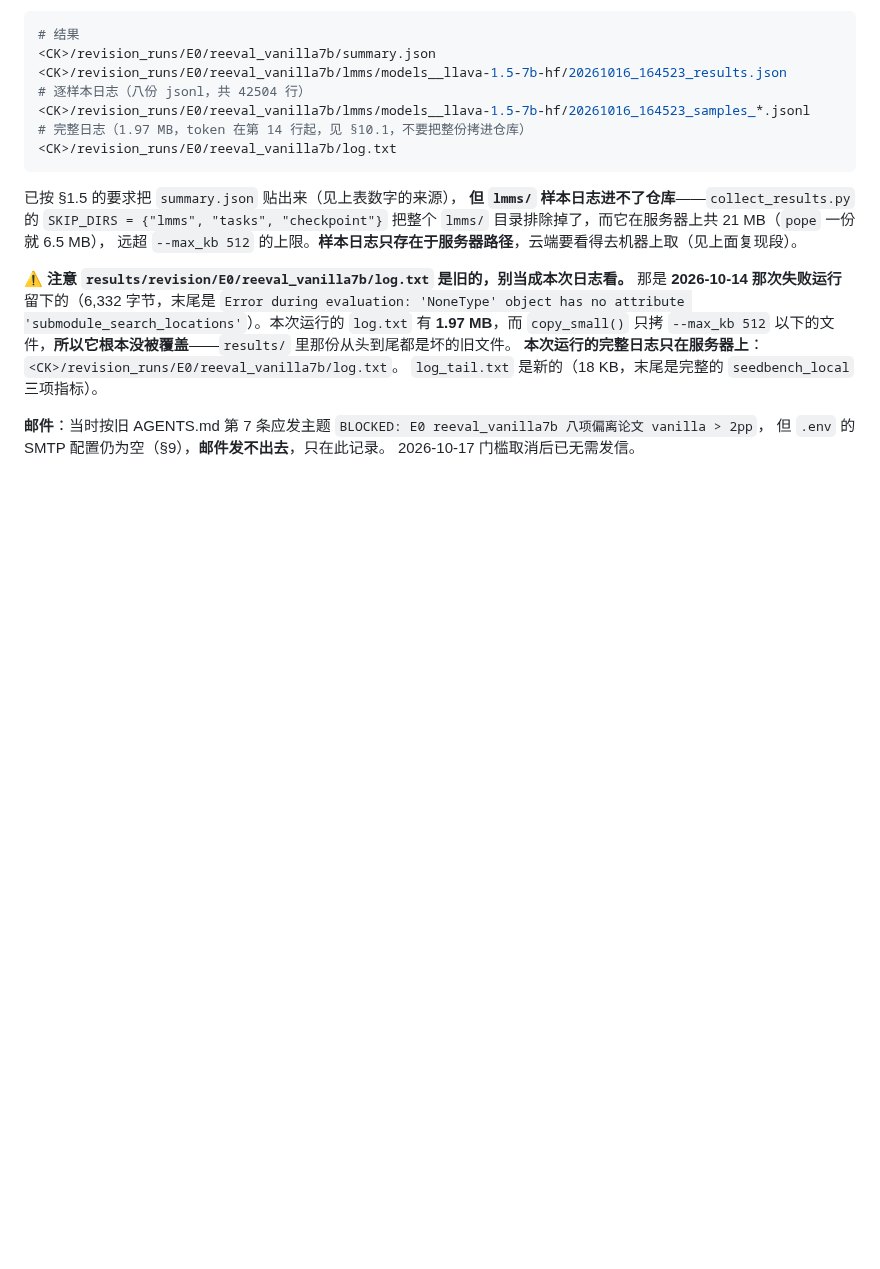
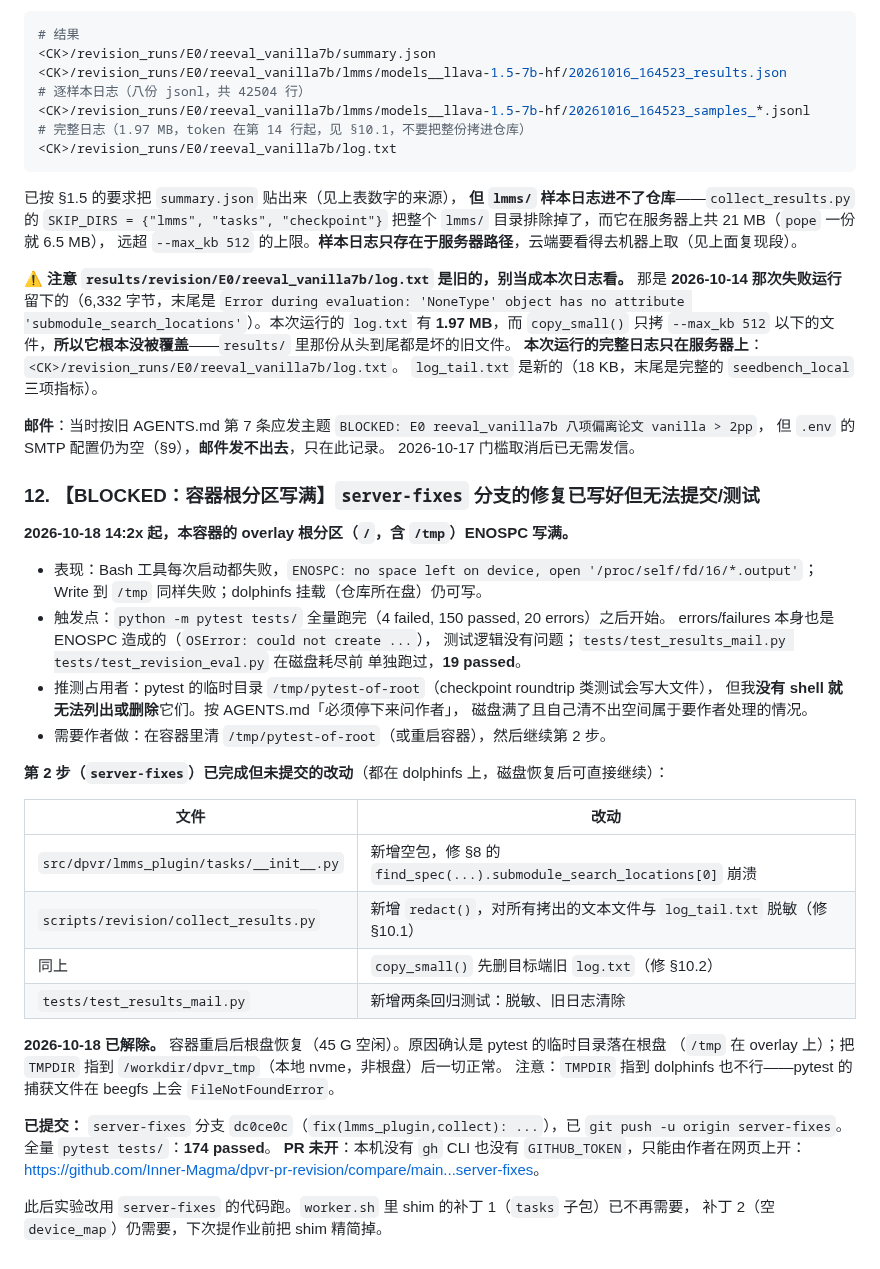
Before and after one commit to Inner-Magma/dpvr-pr-revision, a Markdown page: docs/revision/RESULTS.md, the part around the change. GitHub-like rendering; blank space fills up the shorter version.

Commit message:
results(server): ENOSPC 已解除；server-fixes dc0ce0c 已推送，174 项测试通过

```diff
--- a/docs/revision/RESULTS.md
+++ b/docs/revision/RESULTS.md
@@ -526,3 +526,39 @@ E0 六项 2026-10-16 全部 `done`、`rc=0`，`reeval_vanilla7b` 耗时 4834.8 s
 `BLOCKED: E0 reeval_vanilla7b 八项偏离论文 vanilla > 2pp`，
 但 `.env` 的 SMTP 配置仍为空（§9），**邮件发不出去**，只在此记录。
 2026-10-17 门槛取消后已无需发信。
+
+### 12. 【BLOCKED：容器根分区写满】`server-fixes` 分支的修复已写好但无法提交/测试
+
+**2026-10-18 14:2x 起，本容器的 overlay 根分区（`/`，含 `/tmp`）ENOSPC 写满。**
+
+- 表现：Bash 工具每次启动都失败，`ENOSPC: no space left on device, open '/proc/self/fd/16/*.output'`；
+  Write 到 `/tmp` 同样失败；dolphinfs 挂载（仓库所在盘）仍可写。
+- 触发点：`python -m pytest tests/` 全量跑完（4 failed, 150 passed, 20 errors）之后开始。
+  errors/failures 本身也是 ENOSPC 造成的（`OSError: could not create ...`），
+  测试逻辑没有问题；`tests/test_results_mail.py tests/test_revision_eval.py` 在磁盘耗尽前
+  单独跑过，**19 passed**。
+- 推测占用者：pytest 的临时目录 `/tmp/pytest-of-root`（checkpoint roundtrip 类测试会写大文件），
+  但我**没有 shell 就无法列出或删除**它们。按 AGENTS.md「必须停下来问作者」，
+  磁盘满了且自己清不出空间属于要作者处理的情况。
+- 需要作者做：在容器里清 `/tmp/pytest-of-root`（或重启容器），然后继续第 2 步。
+
+**第 2 步（`server-fixes`）已完成但未提交的改动**（都在 dolphinfs 上，磁盘恢复后可直接继续）：
+
+| 文件 | 改动 |
+| --- | --- |
+| `src/dpvr/lmms_plugin/tasks/__init__.py` | 新增空包，修 §8 的 `find_spec(...).submodule_search_locations[0]` 崩溃 |
+| `scripts/revision/collect_results.py` | 新增 `redact()`，对所有拷出的文本文件与 `log_tail.txt` 脱敏（修 §10.1） |
+| 同上 | `copy_small()` 先删目标端旧 `log.txt`（修 §10.2） |
+| `tests/test_results_mail.py` | 新增两条回归测试：脱敏、旧日志清除 |
+
+**2026-10-18 已解除。** 容器重启后根盘恢复（45 G 空闲）。原因确认是 pytest 的临时目录落在根盘
+（`/tmp` 在 overlay 上）；把 `TMPDIR` 指到 `/workdir/dpvr_tmp`（本地 nvme，非根盘）后一切正常。
+注意：`TMPDIR` 指到 dolphinfs 也不行——pytest 的捕获文件在 beegfs 上会 `FileNotFoundError`。
+
+**已提交：** `server-fixes` 分支 `dc0ce0c`（`fix(lmms_plugin,collect): ...`），已 `git push -u origin server-fixes`。
+全量 `pytest tests/`：**174 passed**。
+**PR 未开**：本机没有 `gh` CLI 也没有 `GITHUB_TOKEN`，只能由作者在网页上开：
+<https://github.com/Inner-Magma/dpvr-pr-revision/compare/main...server-fixes>。
+
+此后实验改用 `server-fixes` 的代码跑。`worker.sh` 里 shim 的补丁 1（`tasks` 子包）已不再需要，
+补丁 2（空 `device_map`）仍需要，下次提作业前把 shim 精简掉。
```
